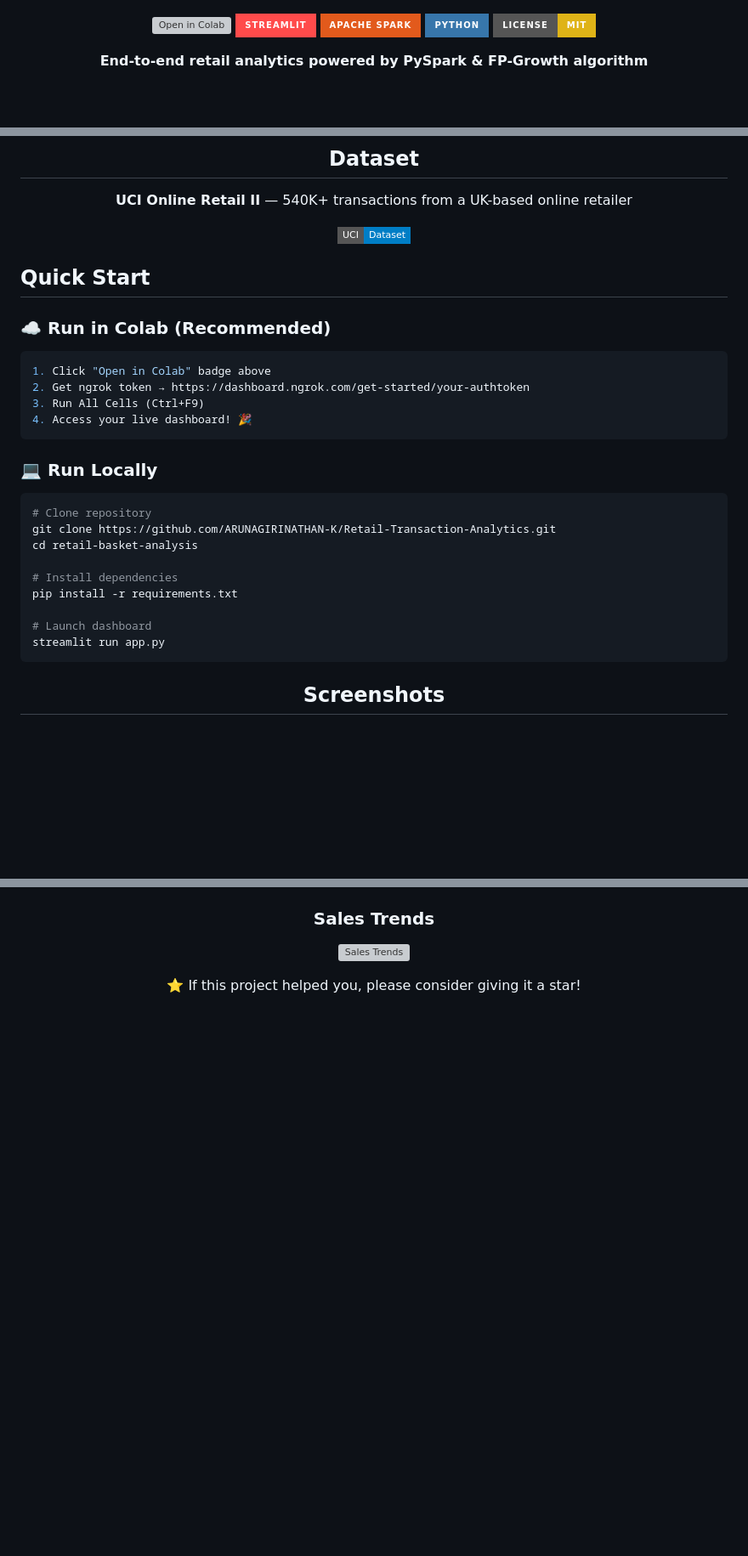
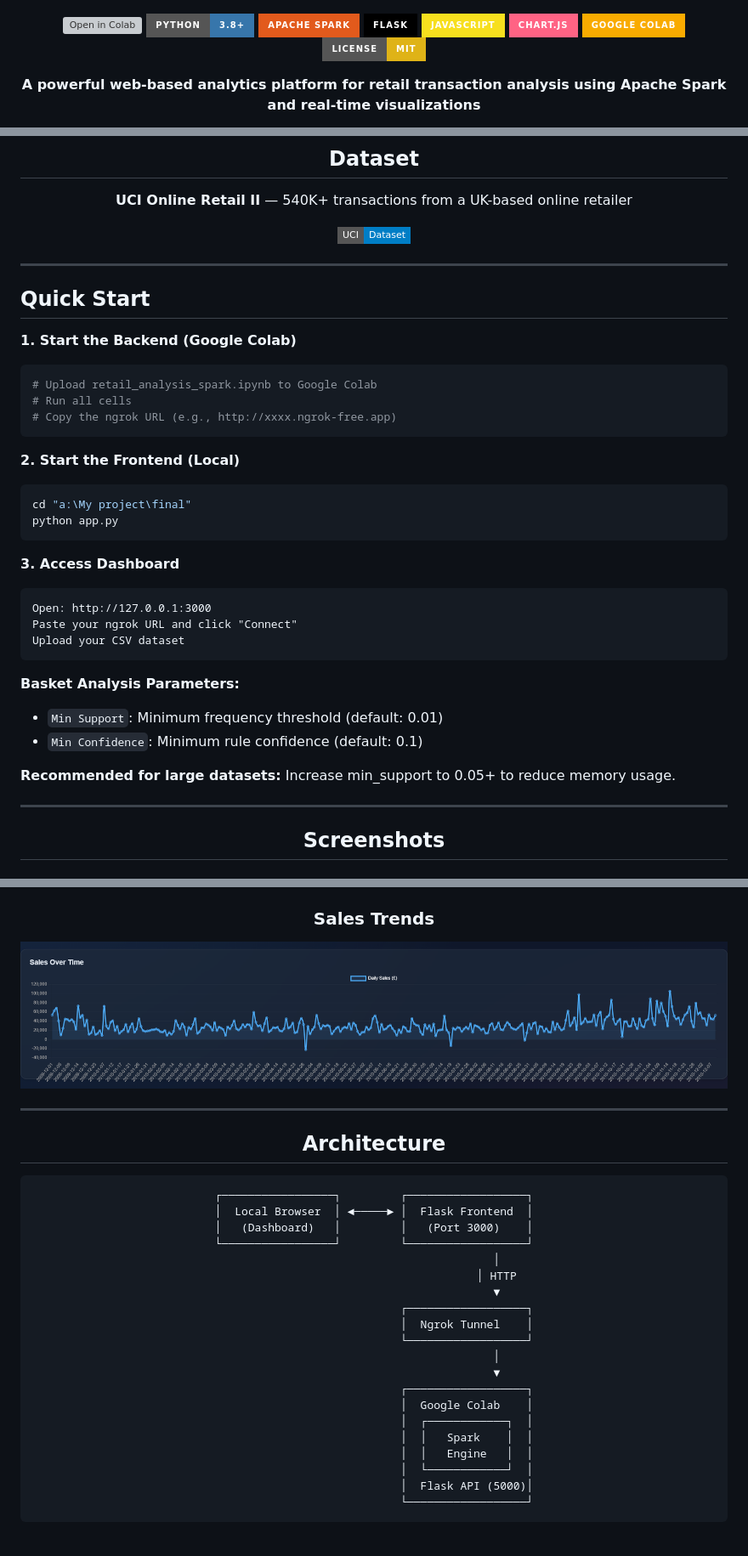
Before and after one commit to ARUNAGIRINATHAN-K/Retail-Transaction-Analytics, a Markdown page: README.markdown, 3 parts joined by grey strips. Shown at 85% size. Rendered like a GitHub page; badges without logos; blank space fills up the shorter version; grey boxes are pictures that could not be loaded.

Commit message:
Revise README with new features and instructions
Updated project description, added analytics capabilities, and modified quick start instructions.

````diff
--- a/README.markdown
+++ b/README.markdown
@@ -3,10 +3,13 @@
 ![banner](IMG/RETAIL.png)
 
 [![Open in Colab](https://colab.research.google.com/assets/colab-badge.svg)](https://colab.research.google.com/drive/YOUR_COLAB_LINK_HERE)
-[![Streamlit](https://img.shields.io/badge/Streamlit-FF4B4B?style=for-the-badge&logo=streamlit&logoColor=white)](https://streamlit.io/)
-[![Apache Spark](https://img.shields.io/badge/Apache_Spark-E25A1C?style=for-the-badge&logo=apachespark&logoColor=white)](https://spark.apache.org/)
-[![Python](https://img.shields.io/badge/Python-3776AB?style=for-the-badge&logo=python&logoColor=white)](https://www.python.org/)
+![Python](https://img.shields.io/badge/Python-3.8+-3776AB?style=for-the-badge&logo=python&logoColor=white)
+![Apache Spark](https://img.shields.io/badge/Apache%20Spark-E25A1C?style=for-the-badge&logo=apachespark&logoColor=white)
+![Flask](https://img.shields.io/badge/Flask-000000?style=for-the-badge&logo=flask&logoColor=white)
+![JavaScript](https://img.shields.io/badge/JavaScript-F7DF1E?style=for-the-badge&logo=javascript&logoColor=black)
+![Chart.js](https://img.shields.io/badge/Chart.js-FF6384?style=for-the-badge&logo=chartdotjs&logoColor=white)
+![Google Colab](https://img.shields.io/badge/Google%20Colab-F9AB00?style=for-the-badge&logo=googlecolab&logoColor=white)
 [![License: MIT](https://img.shields.io/badge/License-MIT-yellow.svg?style=for-the-badge)](https://opensource.org/licenses/MIT)
 
-**End-to-end retail analytics powered by PySpark & FP-Growth algorithm**
+**A powerful web-based analytics platform for retail transaction analysis using Apache Spark and real-time visualizations**
 
@@ -67,32 +102,39 @@
 
 </div>
 
+---
+
 ## Quick Start
 
-### ☁️ Run in Colab (Recommended)
-
+**1. Start the Backend (Google Colab)**
 ```bash
-1. Click "Open in Colab" badge above
-2. Get ngrok token → https://dashboard.ngrok.com/get-started/your-authtoken
-3. Run All Cells (Ctrl+F9)
-4. Access your live dashboard! 🎉
+# Upload retail_analysis_spark.ipynb to Google Colab
+# Run all cells
+# Copy the ngrok URL (e.g., http://xxxx.ngrok-free.app)
 ```
 
-### 💻 Run Locally
-
+**2. Start the Frontend (Local)**
 ```bash
-# Clone repository
-git clone https://github.com/ARUNAGIRINATHAN-K/Retail-Transaction-Analytics.git
-cd retail-basket-analysis
-
-# Install dependencies
-pip install -r requirements.txt
-
-# Launch dashboard
-streamlit run app.py
+cd "a:\My project\final"
+python app.py
 ```
 
+**3. Access Dashboard**
+```
+Open: http://127.0.0.1:3000
+Paste your ngrok URL and click "Connect"
+Upload your CSV dataset
+```
+
+**Basket Analysis Parameters:**
+- `Min Support`: Minimum frequency threshold (default: 0.01)
+- `Min Confidence`: Minimum rule confidence (default: 0.1)
+
+**Recommended for large datasets:** Increase min_support to 0.05+ to reduce memory usage.
+
 <div align="center">
+
+---
 
 ## Screenshots
 
@@ -102,6 +144,33 @@ streamlit run app.py
 
 ### Sales Trends
-![Sales Trends](https://via.placeholder.com/600x300/2d2d2d/ffffff?text=Hourly+Patterns)
+![Sales Trends](IMG/sales.PNG)
+
+---
+
+## Architecture
+
+```
+┌─────────────────┐         ┌──────────────────┐
+│  Local Browser  │ ◄─────► │  Flask Frontend  │
+│   (Dashboard)   │         │   (Port 3000)    │
+└─────────────────┘         └──────────────────┘
+                                     │
+                                     │ HTTP
+                                     ▼
+                            ┌──────────────────┐
+                            │  Ngrok Tunnel    │
+                            └──────────────────┘
+                                     │
+                                     ▼
+                            ┌──────────────────┐
+                            │  Google Colab    │
+                            │  ┌────────────┐  │
+                            │  │   Spark    │  │
+                            │  │   Engine   │  │
+                            │  └────────────┘  │
+                            │  Flask API (5000)│
+                            └──────────────────┘
+```
 
 
 </div>
````
Also changed, not shown: other parts of README.markdown (+58 -22 lines).
